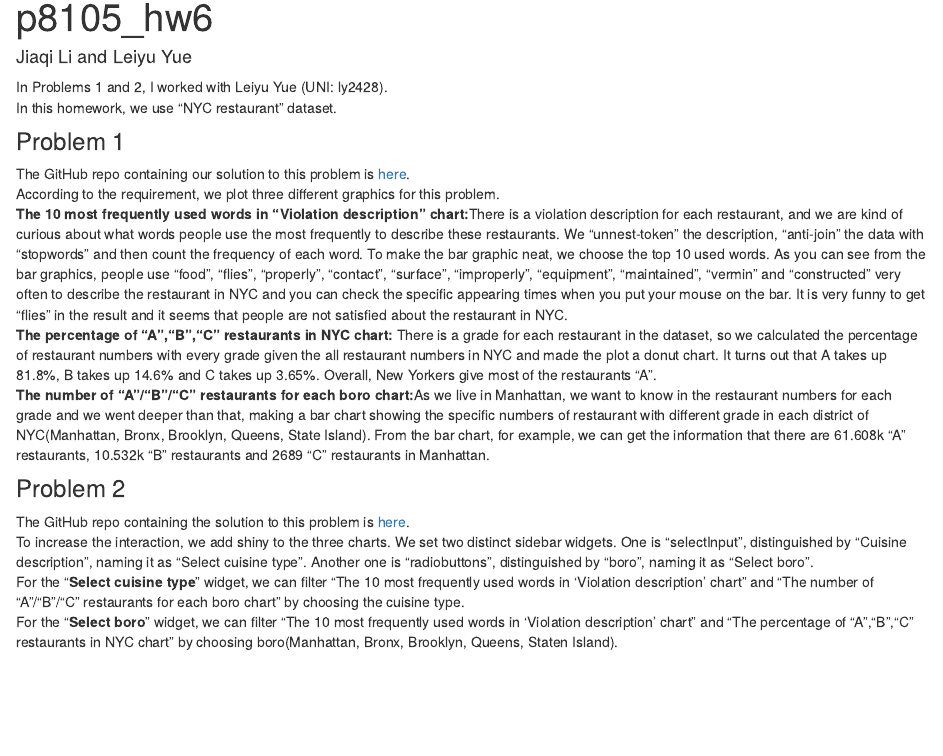
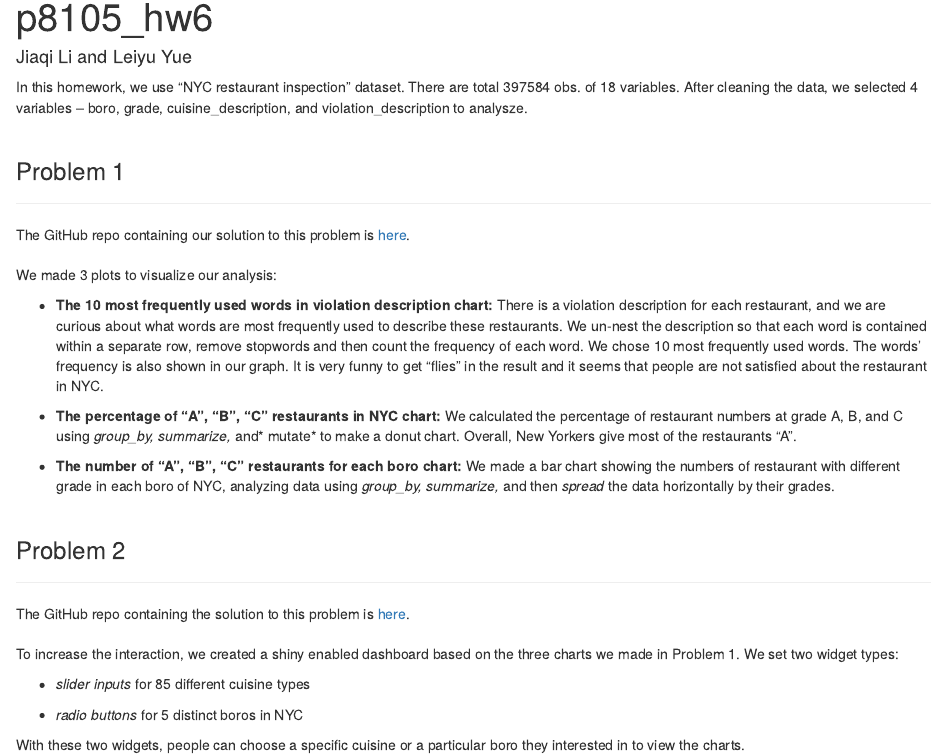
Before and after one commit to ljq312/p8105_hw6_jl5025_problem1, an R Markdown document (index.Rmd): the page in a window 1100 px wide, from 90 px down. Rendered offline with R 4.5, knitr and Pandoc, with nearby package versions.

Commit message:
Edited index page and changed function for second graph

```diff
--- a/index.Rmd
+++ b/index.Rmd
@@ -3,21 +3,34 @@ title: "p8105_hw6"
 author: Jiaqi Li and Leiyu Yue
 ---
 
-In Problems 1 and 2, I worked with Leiyu Yue (UNI: ly2428).\
-In this homework, we use “NYC restaurant” dataset.
+In this homework, we use “NYC restaurant inspection” dataset. There are total 397584 obs. of 18 variables. After cleaning the data, we selected 4 variables -- boro, grade, cuisine_description, and violation_description to analysze.
+
+<br>
 
 ### Problem 1
+***
 
 The GitHub repo containing our solution to this problem is [here](https://github.com/ljq312/p8105_hw6_jl5025_problem1).\
-According to the requirement, we plot three different graphics for this problem.\
-**The 10 most frequently used words in “Violation description” chart:**There is a violation description for each restaurant, and we are kind of curious about what words people use the most frequently to describe these restaurants. We “unnest-token”  the description, “anti-join” the data with “stopwords” and then count the frequency of each word. To make the bar graphic neat, we choose the top 10 used words. As you can see from the bar graphics,  people use “food”, “flies”, “properly”, “contact”, “surface”,  “improperly”, “equipment”, “maintained”, “vermin” and “constructed” very often to describe the restaurant in NYC and you can check the specific appearing times when you put your mouse on the bar. It is very funny to get “flies” in the result and it seems that people are not satisfied about the restaurant in NYC. \
-**The percentage of “A”,“B”,“C” restaurants in NYC chart: **There is a grade for each restaurant in the dataset, so we calculated the percentage of restaurant numbers with every grade given the all restaurant numbers in NYC and made the plot a donut chart. It turns out that A takes up 81.8%, B takes up 14.6% and C takes up 3.65%. Overall, New Yorkers give most of the restaurants “A”.\
-**The number of “A”/“B”/“C” restaurants for each boro chart:**As we live in Manhattan, we want to know in the restaurant numbers for each grade and we went deeper than that, making a bar chart showing the specific numbers of restaurant with different grade in each district of NYC(Manhattan, Bronx, Brooklyn, Queens, State Island). From the bar chart, for example, we can get the information that there are 61.608k “A” restaurants, 10.532k “B” restaurants and 2689 “C” restaurants in Manhattan.
+\
+We made 3 plots to visualize our analysis:
 
+* **The 10 most frequently used words in violation description chart:** There is a violation description for each restaurant, and we are curious about what words are most frequently used to describe these restaurants. We un-nest the description so that each word is contained within a separate row, remove stopwords and then count the frequency of each word. We chose 10 most frequently used words. The words' frequency is also shown in our graph.  It is very funny to get “flies” in the result and it seems that people are not satisfied about the restaurant in NYC.
+
+* **The percentage of “A”, “B”, “C” restaurants in NYC chart: ** We calculated the percentage of restaurant numbers at grade A, B, and C using *group_by, summarize,* and* mutate* to make a donut chart. Overall, New Yorkers give most of the restaurants “A”.
+
+* **The number of “A”, “B”, “C” restaurants for each boro chart:** We made a bar chart showing the numbers of restaurant with different grade in each boro of NYC, analyzing data using *group_by, summarize,* and then *spread* the data horizontally by their grades.
+
+<br>
 
 ### Problem 2
+***
 
 The GitHub repo containing the solution to this problem is [here](https://github.com/ljq312/p8105_hw6_jl5025_problem2).\
-To increase the interaction, we add shiny to the three charts. We set two distinct sidebar widgets. One is “selectInput”, distinguished by “Cuisine description”, naming it as “Select cuisine type”. Another one is “radiobuttons”, distinguished by “boro”, naming it as “Select boro”.\
-For the “**Select cuisine type**” widget,  we can filter “The 10 most frequently used words in ‘Violation description’ chart” and “The number of “A”/“B”/“C” restaurants for each boro chart” by choosing the cuisine type.\
-For the “**Select boro**” widget, we can filter “The 10 most frequently used words in ‘Violation description’ chart” and “The percentage of “A”,“B”,“C” restaurants in NYC chart” by choosing boro(Manhattan, Bronx, Brooklyn, Queens, Staten Island).
+\
+To increase the interaction, we created a shiny enabled dashboard based on the three charts we made in Problem 1. We set two widget types:
+
+* *slider inputs* for 85 different cuisine types
+
+* *radio buttons* for 5 distinct boros in NYC
+
+With these two widgets, people can choose a specific cuisine or a particular boro they interested in to view the charts.
```
Also changed, not shown: NYC_restaurant_dashboard.Rmd (+11 -10 lines), p8105_hw6_jl5025_problem1.Rmd (+2 -2 lines), NYC_restaurant_dashboard.html, about.html, index.html, p8105_hw6_jl5025_problem1.html.
